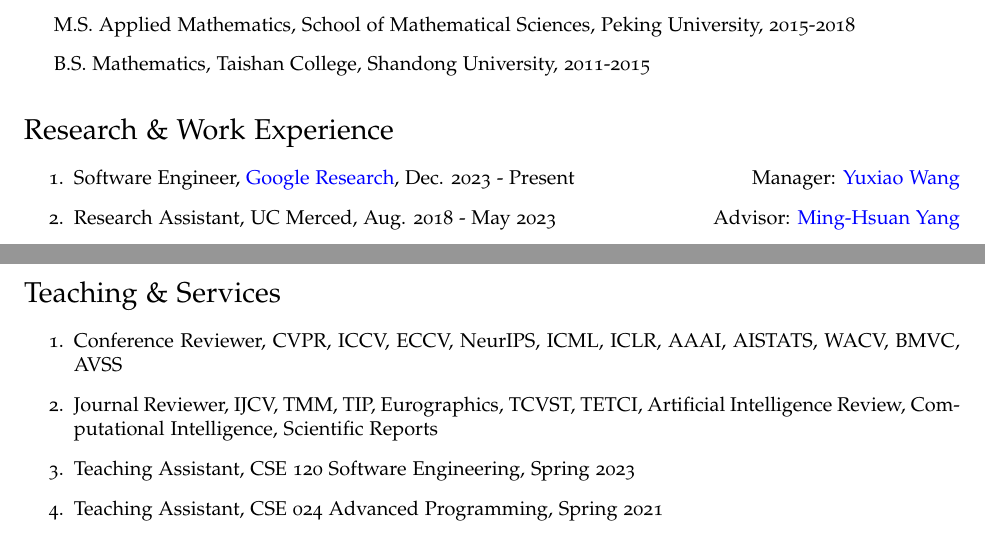
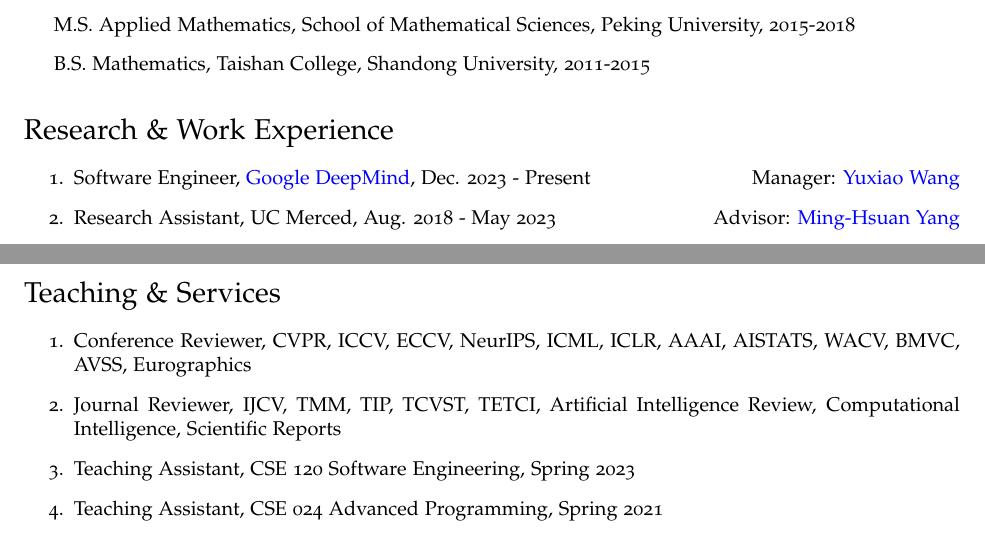
Before and after one commit to Prinsphield/CV, a LaTeX CV (cv.tex): two parts of pages 1 and 3 of 4, joined at a grey line, cut so that both start at the same text. Compiled offline with pdfLaTeX.

Commit message:
update current position

```diff
--- a/cv.tex
+++ b/cv.tex
@@ -127,7 +127,7 @@
 
 \begin{enumerate}
 
-\item Software Engineer, \href{https://research.google}{Google Research}, Dec. 2023 - Present \hfill Manager: \href{https://www.linkedin.com/in/yuxiaow/}{Yuxiao Wang}
+\item Software Engineer, \href{https://research.google}{Google DeepMind}, Dec. 2023 - Present \hfill Manager: \href{https://www.linkedin.com/in/yuxiaow/}{Yuxiao Wang}
 
 \item Research Assistant, UC Merced, Aug. 2018 - May 2023 \hfill Advisor: \href{http://faculty.ucmerced.edu/mhyang/}{Ming-Hsuan Yang}
 
@@ -346,9 +346,9 @@
 
 \begin{enumerate}
 
-\item Conference Reviewer, CVPR, ICCV, ECCV, NeurIPS, ICML, ICLR, AAAI, AISTATS, WACV, BMVC, AVSS
+\item Conference Reviewer, CVPR, ICCV, ECCV, NeurIPS, ICML, ICLR, AAAI, AISTATS, WACV, BMVC, AVSS, Eurographics
 
-\item Journal Reviewer, IJCV, TMM, TIP, Eurographics, TCVST, TETCI, Artificial Intelligence Review, Computational Intelligence, Scientific Reports
+\item Journal Reviewer, IJCV, TMM, TIP, TCVST, TETCI, Artificial Intelligence Review, Computational Intelligence, Scientific Reports
 
 \item Teaching Assistant, CSE 120 Software Engineering, Spring 2023
 
```
Also changed, not shown: cv.pdf.
